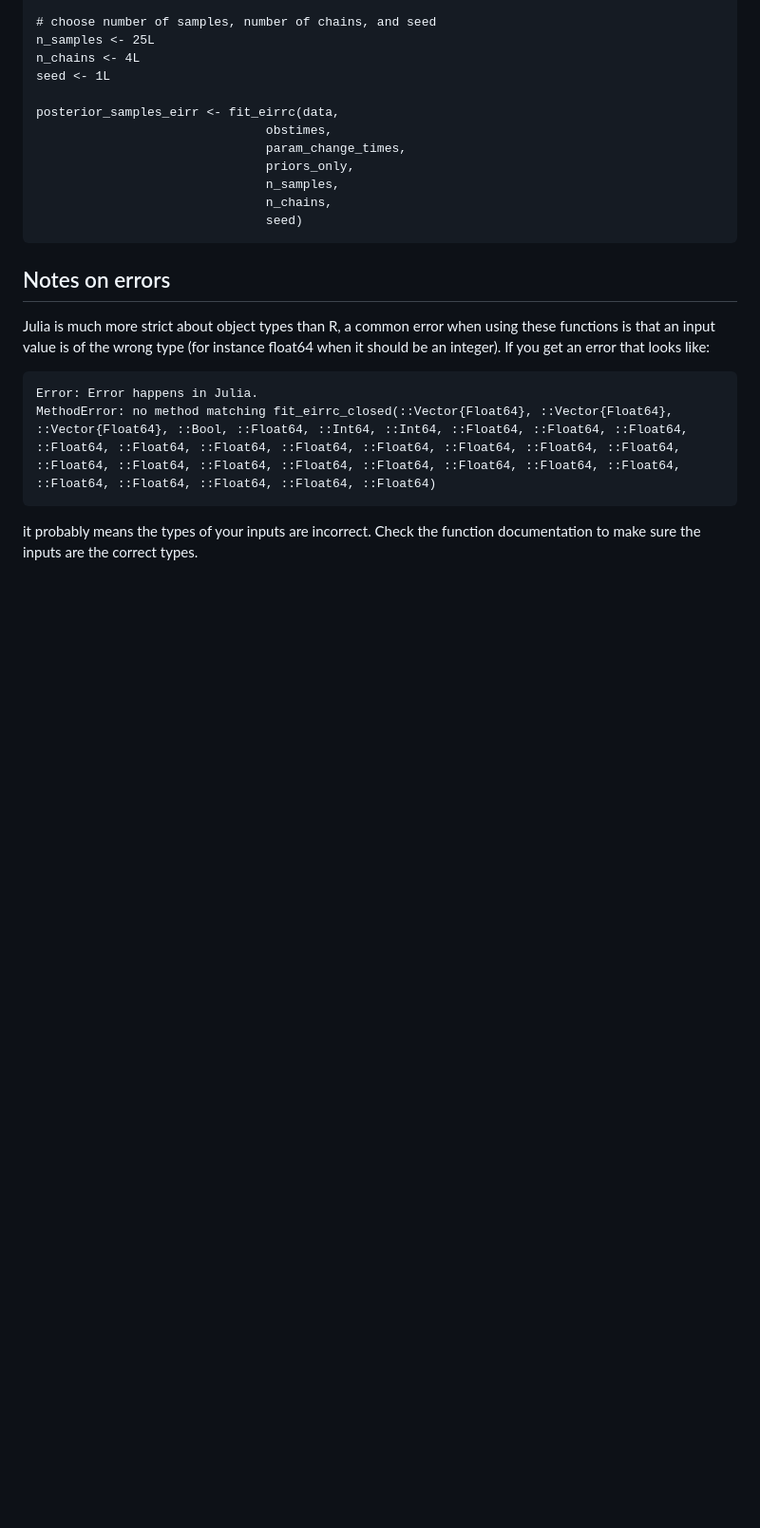
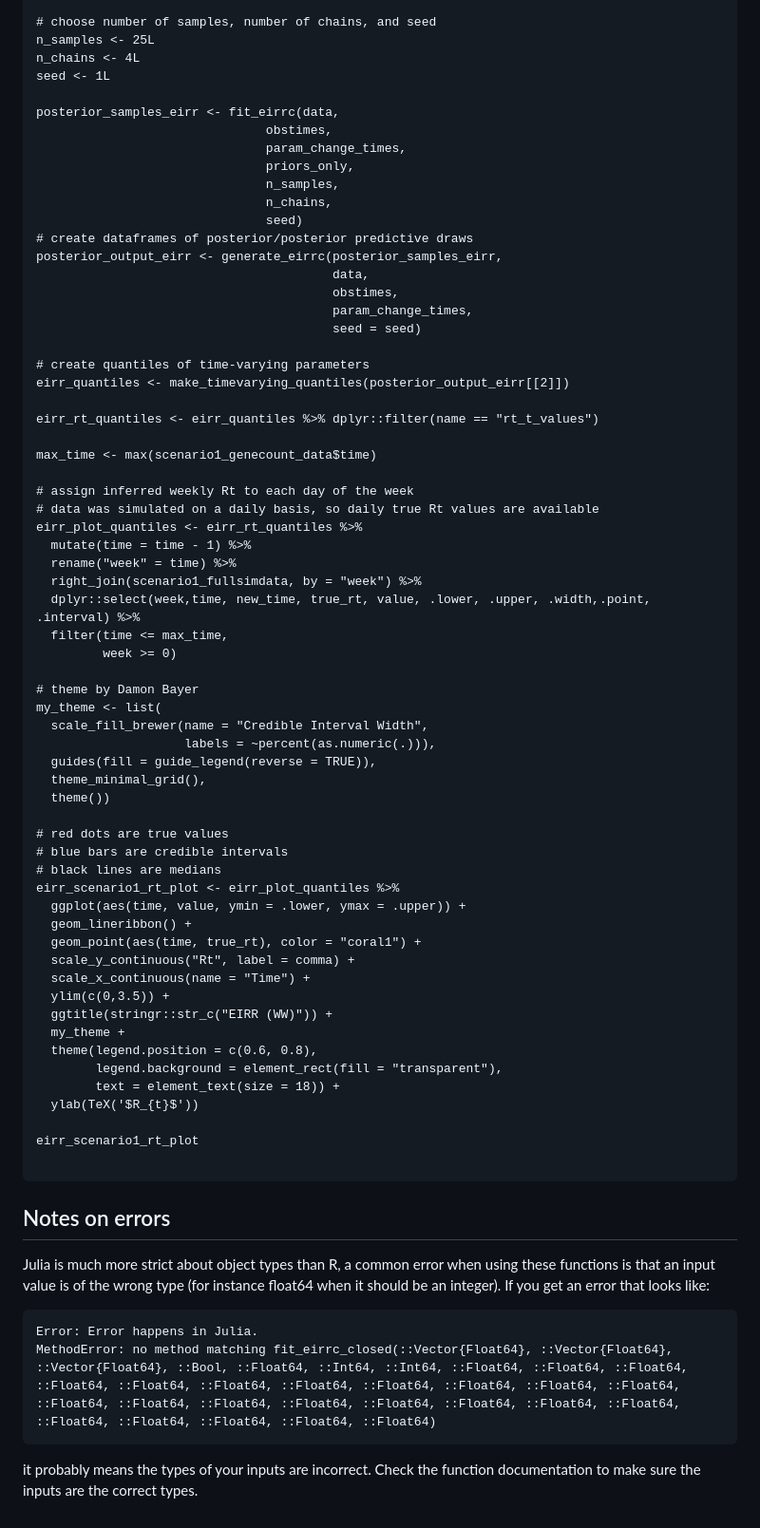
Before and after one commit to igoldsteinh/concRt, a Markdown page: README.md, the part around one of its changes. Shown at 95% size. Drawn GitHub-style; blank space fills up the shorter version.

Commit message:
change setup instructions, include visualization code in example usage

````diff
--- a/README.md
+++ b/README.md
@@ -58,6 +69,57 @@ posterior_samples_eirr <- fit_eirrc(data,
                                n_samples,
                                n_chains,
                                seed)
+# create dataframes of posterior/posterior predictive draws
+posterior_output_eirr <- generate_eirrc(posterior_samples_eirr,
+                                        data,
+                                        obstimes,
+                                        param_change_times,
+                                        seed = seed)
+
+# create quantiles of time-varying parameters
+eirr_quantiles <- make_timevarying_quantiles(posterior_output_eirr[[2]])
+
+eirr_rt_quantiles <- eirr_quantiles %>% dplyr::filter(name == "rt_t_values")
+
+max_time <- max(scenario1_genecount_data$time)
+
+# assign inferred weekly Rt to each day of the week
+# data was simulated on a daily basis, so daily true Rt values are available
+eirr_plot_quantiles <- eirr_rt_quantiles %>%
+  mutate(time = time - 1) %>%
+  rename("week" = time) %>%
+  right_join(scenario1_fullsimdata, by = "week") %>%
+  dplyr::select(week,time, new_time, true_rt, value, .lower, .upper, .width,.point, .interval) %>%
+  filter(time <= max_time,
+         week >= 0)
+
+# theme by Damon Bayer
+my_theme <- list(
+  scale_fill_brewer(name = "Credible Interval Width",
+                    labels = ~percent(as.numeric(.))),
+  guides(fill = guide_legend(reverse = TRUE)),
+  theme_minimal_grid(),
+  theme())
+
+# red dots are true values
+# blue bars are credible intervals
+# black lines are medians
+eirr_scenario1_rt_plot <- eirr_plot_quantiles %>%
+  ggplot(aes(time, value, ymin = .lower, ymax = .upper)) +
+  geom_lineribbon() +
+  geom_point(aes(time, true_rt), color = "coral1") +
+  scale_y_continuous("Rt", label = comma) +
+  scale_x_continuous(name = "Time") +
+  ylim(c(0,3.5)) +
+  ggtitle(stringr::str_c("EIRR (WW)")) +
+  my_theme +
+  theme(legend.position = c(0.6, 0.8),
+        legend.background = element_rect(fill = "transparent"),
+        text = element_text(size = 18)) +
+  ylab(TeX('$R_{t}$'))
+
+eirr_scenario1_rt_plot
+
 ```
 ## Notes on errors
 Julia is much more strict about object types than R, a common error when using these functions is that an input value is of the wrong type (for instance float64 when it should be an integer). If you get an error that looks like:
````
Also changed, not shown: other parts of README.md (+13 -2 lines).
